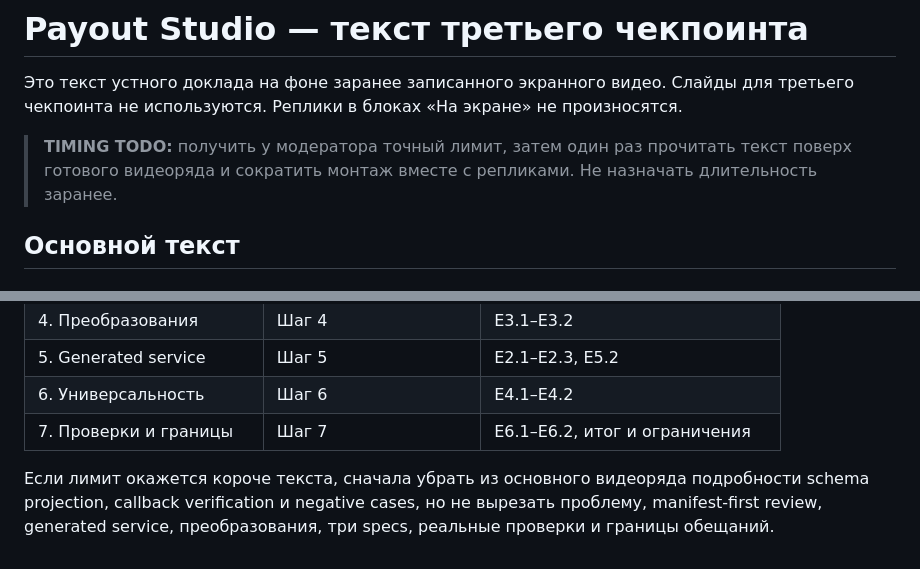
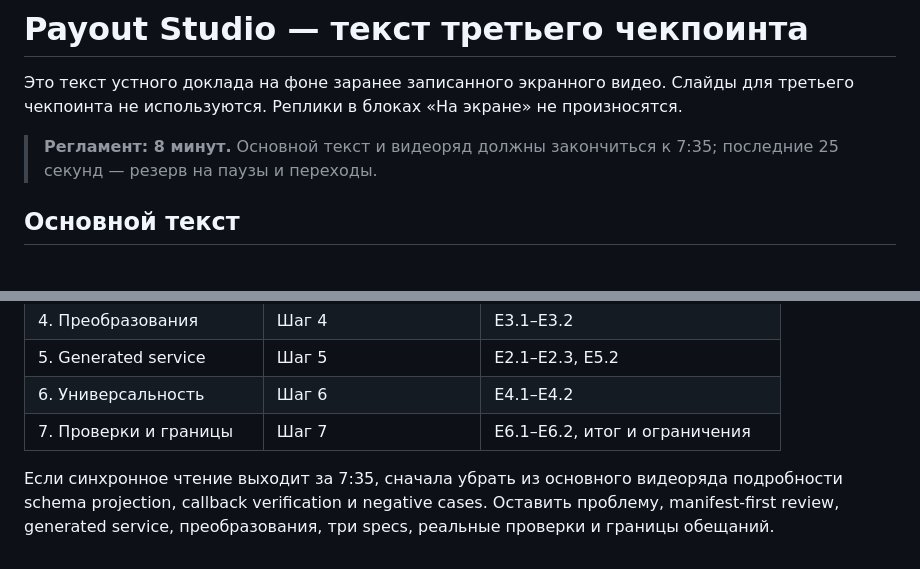
Before and after one commit to ymb812/MarketKit-Kotov-Gubin, a Markdown page: PRESENTATION_CONTENT.md, 2 parts joined by grey strips. GitHub-like rendering.

```diff
--- a/PRESENTATION_CONTENT.md
+++ b/PRESENTATION_CONTENT.md
@@ -2,7 +2,7 @@
 
 Это текст устного доклада на фоне заранее записанного экранного видео. Слайды для третьего чекпоинта не используются. Реплики в блоках «На экране» не произносятся.
 
-> **TIMING TODO:** получить у модератора точный лимит, затем один раз прочитать текст поверх готового видеоряда и сократить монтаж вместе с репликами. Не назначать длительность заранее.
+> **Регламент: 8 минут.** Основной текст и видеоряд должны закончиться к 7:35; последние 25 секунд — резерв на паузы и переходы.
 
 ## Основной текст
 
@@ -92,4 +92,4 @@ _На экране: validation summary в Payout Studio и завершённы
 | 6. Универсальность | Шаг 6 | E4.1–E4.2 |
 | 7. Проверки и границы | Шаг 7 | E6.1–E6.2, итог и ограничения |
 
-Если лимит окажется короче текста, сначала убрать из основного видеоряда подробности schema projection, callback verification и negative cases, но не вырезать проблему, manifest-first review, generated service, преобразования, три specs, реальные проверки и границы обещаний.
+Если синхронное чтение выходит за 7:35, сначала убрать из основного видеоряда подробности schema projection, callback verification и negative cases. Оставить проблему, manifest-first review, generated service, преобразования, три specs, реальные проверки и границы обещаний.
```
Also changed, not shown: DEMO_GUIDE.md (+13 -12 lines), README.md (+1 -1 lines).
